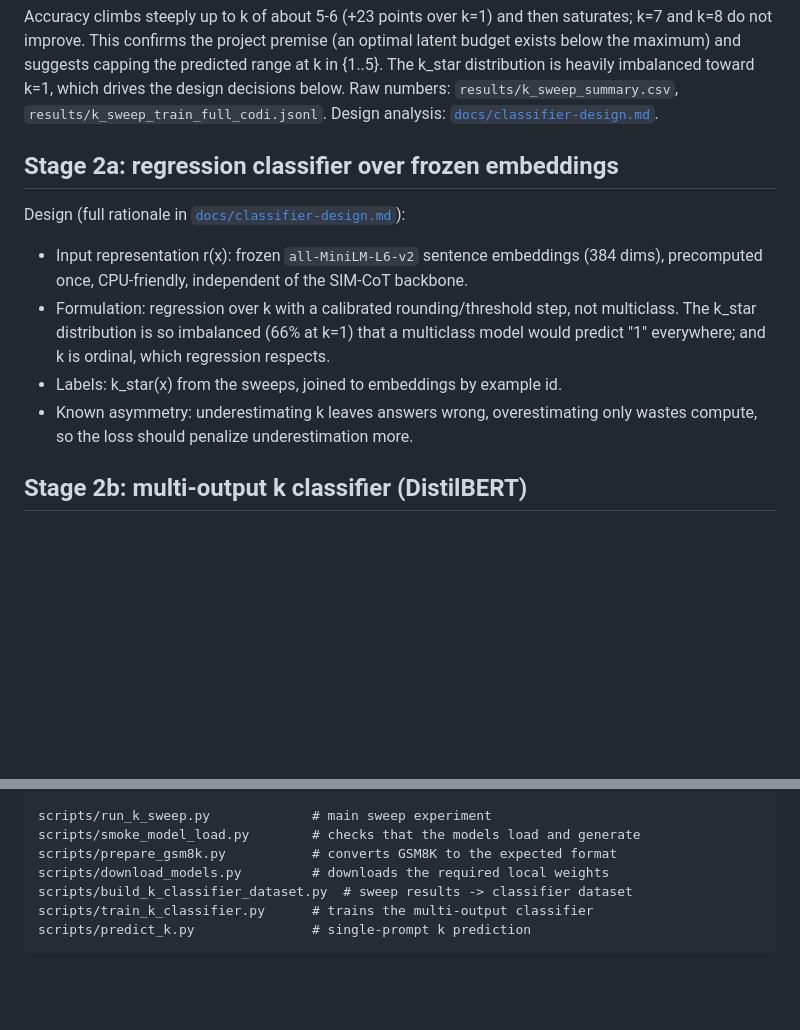
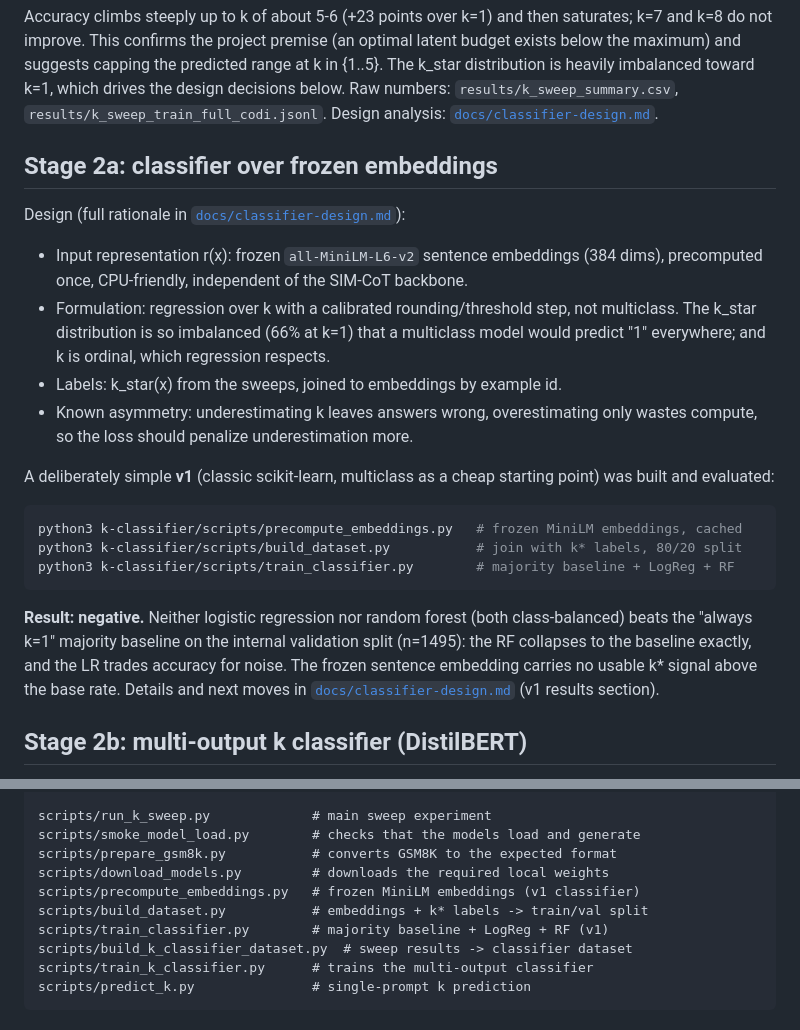
Before and after one commit to anatissera/pondernet-adaptive-latent-reasoning, a Markdown page: k-classifier/README.md, 2 parts joined by grey strips. Rendered like a GitHub page; blank space fills up the shorter version.

Commit message:
docs(option-a): document the v1 classic-ML classifier pipeline and its negative result

````diff
--- a/k-classifier/README.md
+++ b/k-classifier/README.md
@@ -57,7 +57,7 @@ decisions below. Raw numbers: `results/k_sweep_summary.csv`,
 `results/k_sweep_train_full_codi.jsonl`. Design analysis:
 [`docs/classifier-design.md`](docs/classifier-design.md).
 
-## Stage 2a: regression classifier over frozen embeddings
+## Stage 2a: classifier over frozen embeddings
 
 Design (full rationale in [`docs/classifier-design.md`](docs/classifier-design.md)):
 
@@ -69,6 +69,22 @@ Design (full rationale in [`docs/classifier-design.md`](docs/classifier-design.m
 - Labels: k_star(x) from the sweeps, joined to embeddings by example id.
 - Known asymmetry: underestimating k leaves answers wrong, overestimating only wastes
   compute, so the loss should penalize underestimation more.
+
+A deliberately simple **v1** (classic scikit-learn, multiclass as a cheap starting
+point) was built and evaluated:
+
+```bash
+python3 k-classifier/scripts/precompute_embeddings.py   # frozen MiniLM embeddings, cached
+python3 k-classifier/scripts/build_dataset.py           # join with k* labels, 80/20 split
+python3 k-classifier/scripts/train_classifier.py        # majority baseline + LogReg + RF
+```
+
+**Result: negative.** Neither logistic regression nor random forest (both
+class-balanced) beats the "always k=1" majority baseline on the internal validation
+split (n=1495): the RF collapses to the baseline exactly, and the LR trades accuracy
+for noise. The frozen sentence embedding carries no usable k* signal above the base
+rate. Details and next moves in
+[`docs/classifier-design.md`](docs/classifier-design.md) (v1 results section).
 
 ## Stage 2b: multi-output k classifier (DistilBERT)
 
@@ -124,6 +140,9 @@ scripts/run_k_sweep.py             # main sweep experiment
 scripts/smoke_model_load.py        # checks that the models load and generate
 scripts/prepare_gsm8k.py           # converts GSM8K to the expected format
 scripts/download_models.py         # downloads the required local weights
+scripts/precompute_embeddings.py   # frozen MiniLM embeddings (v1 classifier)
+scripts/build_dataset.py           # embeddings + k* labels -> train/val split
+scripts/train_classifier.py        # majority baseline + LogReg + RF (v1)
 scripts/build_k_classifier_dataset.py  # sweep results -> classifier dataset
 scripts/train_k_classifier.py      # trains the multi-output classifier
 scripts/predict_k.py               # single-prompt k prediction
````
